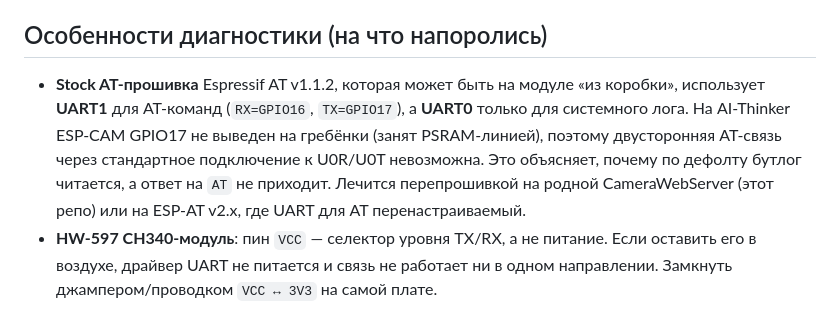
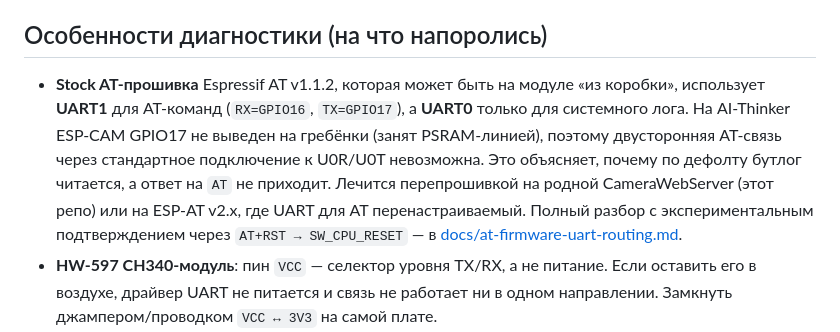
Before and after one commit to mikroNQ/ESP-CAM, a Markdown page: README.md, the part around the change. GitHub-like rendering.

```diff
--- a/README.md
+++ b/README.md
@@ -59,7 +59,7 @@ Get-PnpDevice -Class Ports -PresentOnly | Where-Object FriendlyName -match 'CH34
 
 ## Особенности диагностики (на что напоролись)
 
-- **Stock AT-прошивка** Espressif AT v1.1.2, которая может быть на модуле «из коробки», использует **UART1** для AT-команд (`RX=GPIO16`, `TX=GPIO17`), а **UART0** только для системного лога. На AI-Thinker ESP-CAM GPIO17 не выведен на гребёнки (занят PSRAM-линией), поэтому двусторонняя AT-связь через стандартное подключение к U0R/U0T невозможна. Это объясняет, почему по дефолту бутлог читается, а ответ на `AT` не приходит. Лечится перепрошивкой на родной CameraWebServer (этот репо) или на ESP-AT v2.x, где UART для AT перенастраиваемый.
+- **Stock AT-прошивка** Espressif AT v1.1.2, которая может быть на модуле «из коробки», использует **UART1** для AT-команд (`RX=GPIO16`, `TX=GPIO17`), а **UART0** только для системного лога. На AI-Thinker ESP-CAM GPIO17 не выведен на гребёнки (занят PSRAM-линией), поэтому двусторонняя AT-связь через стандартное подключение к U0R/U0T невозможна. Это объясняет, почему по дефолту бутлог читается, а ответ на `AT` не приходит. Лечится перепрошивкой на родной CameraWebServer (этот репо) или на ESP-AT v2.x, где UART для AT перенастраиваемый. Полный разбор с экспериментальным подтверждением через `AT+RST → SW_CPU_RESET` — в [docs/at-firmware-uart-routing.md](docs/at-firmware-uart-routing.md).
 - **HW-597 CH340-модуль**: пин `VCC` — селектор уровня TX/RX, а не питание. Если оставить его в воздухе, драйвер UART не питается и связь не работает ни в одном направлении. Замкнуть джампером/проводком `VCC ↔ 3V3` на самой плате.
 - **PL2303 кабели**: клоны блокируются драйвером macOS Big Sur+ (Apple переключилась только на оригинальные Prolific). На Windows встроенный CDC-драйвер всеяден и тот же клон работает.
 - **«Hard resetting via RTS pin»** от esptool **физически ничего не делает**, если RTS не разведён до EN на адаптере (на бюджетных кабелях обычно так). После прошивки приходится руками снимать IO0↔GND и передёргивать питание.
```
Also changed, not shown: docs/at-firmware-uart-routing.md (added, +89 -0 lines).
